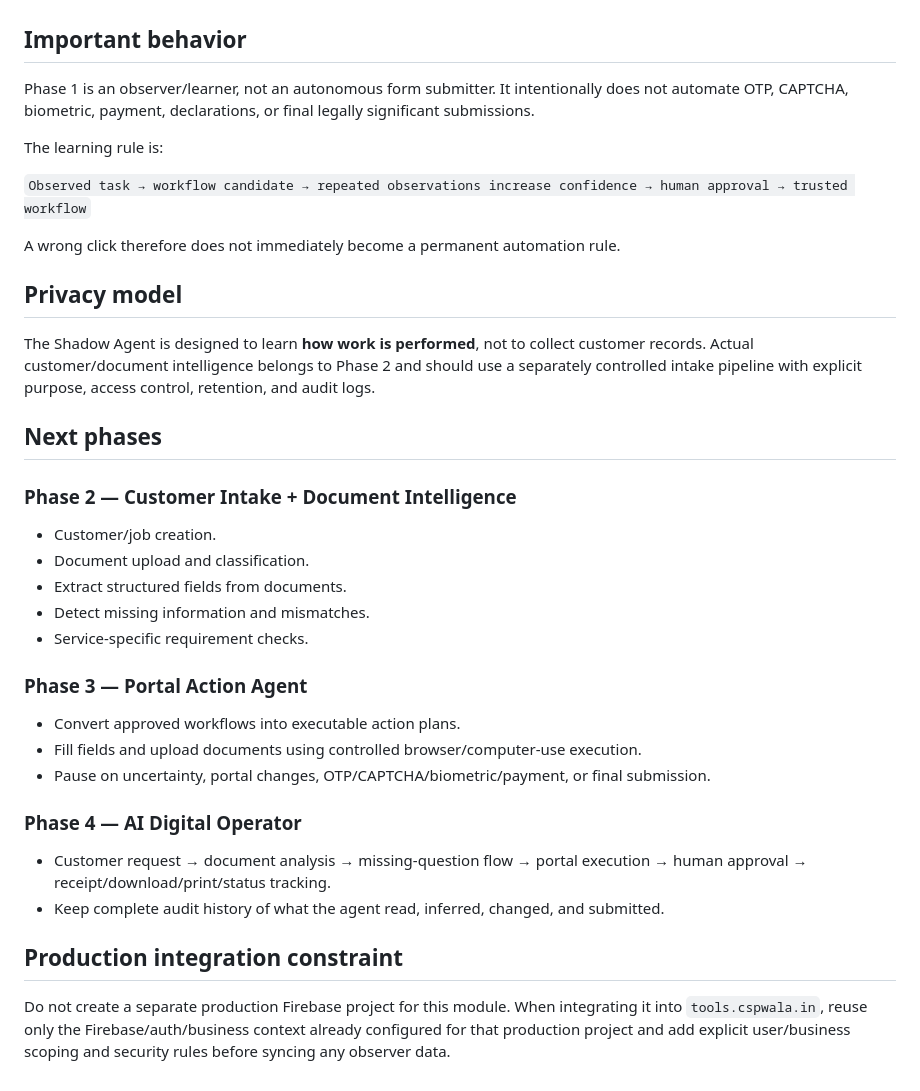
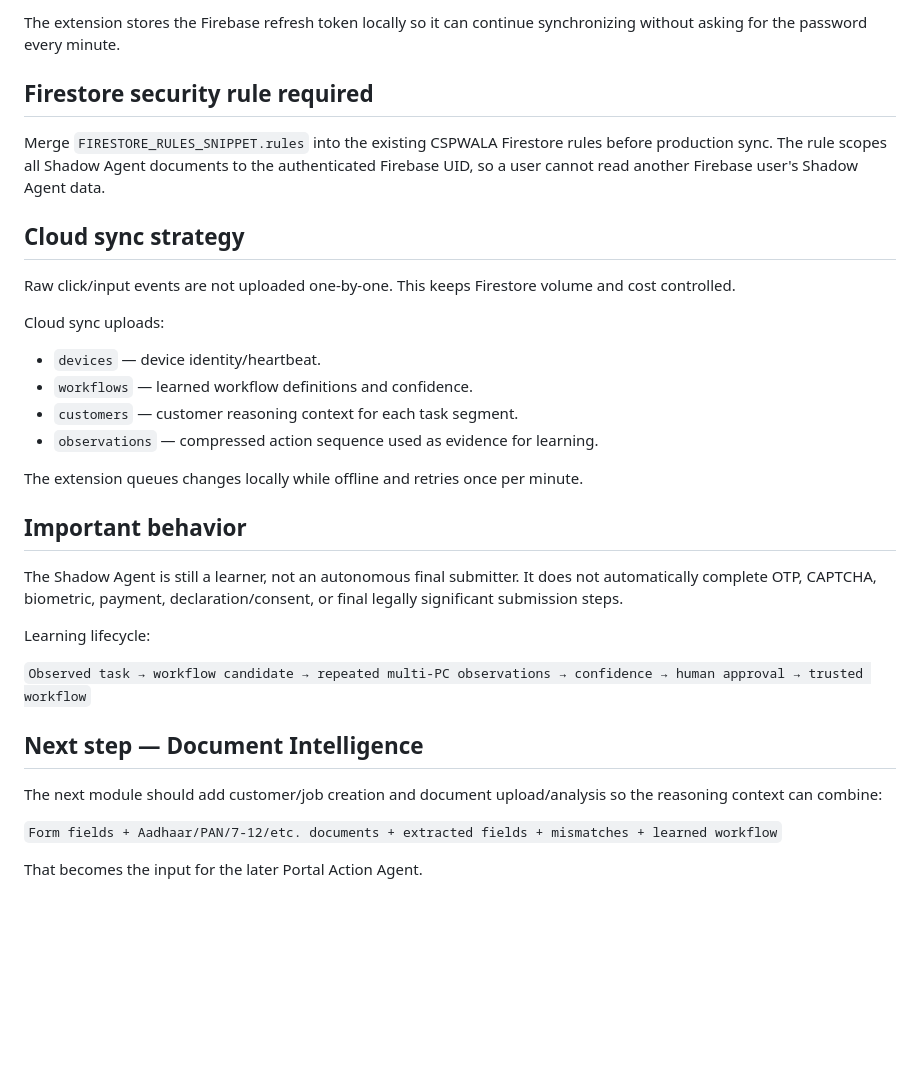
Before and after one commit to shivinforail-cloud/Cspwala, a Markdown page: ai-digital-operator/README.md, the part around one of its changes. Drawn GitHub-style; blank space fills up the shorter version.

```diff
--- a/ai-digital-operator/README.md
+++ b/ai-digital-operator/README.md
@@ -29,36 +77,34 @@ This module starts the **Shadow Learning Agent**: a privacy-first Chrome extensi
+The extension stores the Firebase refresh token locally so it can continue synchronizing without asking for the password every minute.
+
+## Firestore security rule required
+
+Merge `FIRESTORE_RULES_SNIPPET.rules` into the existing CSPWALA Firestore rules before production sync. The rule scopes all Shadow Agent documents to the authenticated Firebase UID, so a user cannot read another Firebase user's Shadow Agent data.
+
+## Cloud sync strategy
+
+Raw click/input events are not uploaded one-by-one. This keeps Firestore volume and cost controlled.
+
+Cloud sync uploads:
+
+- `devices` — device identity/heartbeat.
+- `workflows` — learned workflow definitions and confidence.
+- `customers` — customer reasoning context for each task segment.
+- `observations` — compressed action sequence used as evidence for learning.
+
+The extension queues changes locally while offline and retries once per minute.
 
 ## Important behavior
 
-Phase 1 is an observer/learner, not an autonomous form submitter. It intentionally does not automate OTP, CAPTCHA, biometric, payment, declarations, or final legally significant submissions.
+The Shadow Agent is still a learner, not an autonomous final submitter. It does not automatically complete OTP, CAPTCHA, biometric, payment, declaration/consent, or final legally significant submission steps.
 
-The learning rule is:
+Learning lifecycle:
 
-`Observed task → workflow candidate → repeated observations increase confidence → human approval → trusted workflow`
+`Observed task → workflow candidate → repeated multi-PC observations → confidence → human approval → trusted workflow`
 
-A wrong click therefore does not immediately become a permanent automation rule.
+## Next step — Document Intelligence
 
-## Privacy model
+The next module should add customer/job creation and document upload/analysis so the reasoning context can combine:
 
-The Shadow Agent is designed to learn **how work is performed**, not to collect customer records. Actual customer/document intelligence belongs to Phase 2 and should use a separately controlled intake pipeline with explicit purpose, access control, retention, and audit logs.
+`Form fields + Aadhaar/PAN/7-12/etc. documents + extracted fields + mismatches + learned workflow`
 
-## Next phases
-
-### Phase 2 — Customer Intake + Document Intelligence
-- Customer/job creation.
-- Document upload and classification.
-- Extract structured fields from documents.
-- Detect missing information and mismatches.
-- Service-specific requirement checks.
-
-### Phase 3 — Portal Action Agent
-- Convert approved workflows into executable action plans.
-- Fill fields and upload documents using controlled browser/computer-use execution.
-- Pause on uncertainty, portal changes, OTP/CAPTCHA/biometric/payment, or final submission.
-
-### Phase 4 — AI Digital Operator
-- Customer request → document analysis → missing-question flow → portal execution → human approval → receipt/download/print/status tracking.
-- Keep complete audit history of what the agent read, inferred, changed, and submitted.
-
-## Production integration constraint
-
-Do not create a separate production Firebase project for this module. When integrating it into `tools.cspwala.in`, reuse only the Firebase/auth/business context already configured for that production project and add explicit user/business scoping and security rules before syncing any observer data.
+That becomes the input for the later Portal Action Agent.
```
Also changed, not shown: other parts of ai-digital-operator/README.md (+67 -19 lines).
